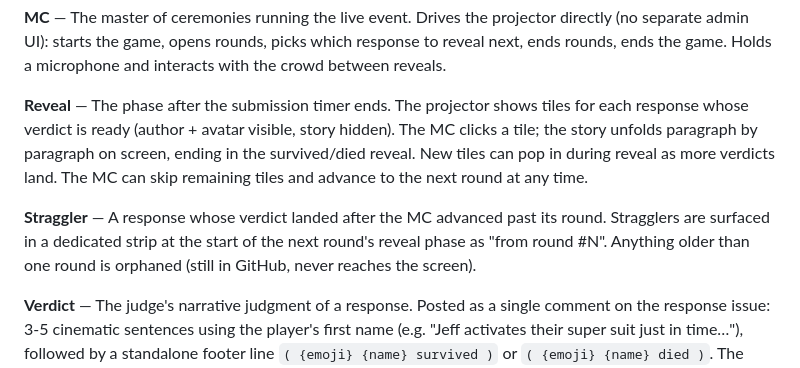
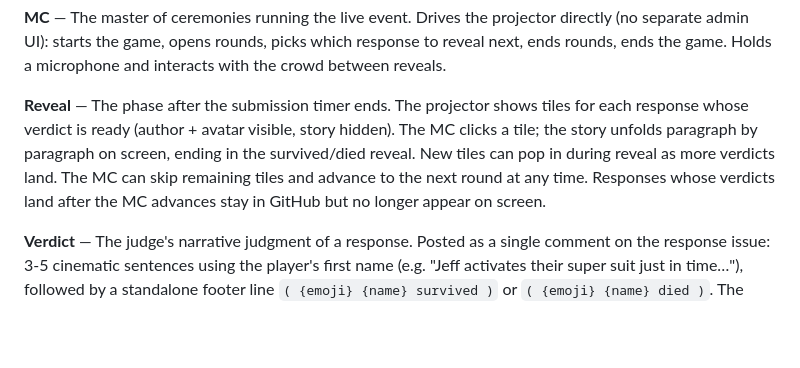
Before and after one commit to bholmesdev/death-by-ai-github-edition, a Markdown page: CONTEXT.md, the part around the change. Drawn GitHub-style; blank space fills up the shorter version.

```diff
--- a/CONTEXT.md
+++ b/CONTEXT.md
@@ -34,9 +34,7 @@ Everything lives in this repo, deployed as one Vercel project:
 
 **MC** — The master of ceremonies running the live event. Drives the projector directly (no separate admin UI): starts the game, opens rounds, picks which response to reveal next, ends rounds, ends the game. Holds a microphone and interacts with the crowd between reveals.
 
-**Reveal** — The phase after the submission timer ends. The projector shows tiles for each response whose verdict is ready (author + avatar visible, story hidden). The MC clicks a tile; the story unfolds paragraph by paragraph on screen, ending in the survived/died reveal. New tiles can pop in during reveal as more verdicts land. The MC can skip remaining tiles and advance to the next round at any time.
-
-**Straggler** — A response whose verdict landed after the MC advanced past its round. Stragglers are surfaced in a dedicated strip at the start of the next round's reveal phase as "from round #N". Anything older than one round is orphaned (still in GitHub, never reaches the screen).
+**Reveal** — The phase after the submission timer ends. The projector shows tiles for each response whose verdict is ready (author + avatar visible, story hidden). The MC clicks a tile; the story unfolds paragraph by paragraph on screen, ending in the survived/died reveal. New tiles can pop in during reveal as more verdicts land. The MC can skip remaining tiles and advance to the next round at any time. Responses whose verdicts land after the MC advances stay in GitHub but no longer appear on screen.
 
 **Verdict** — The judge's narrative judgment of a response. Posted as a single comment on the response issue: 3-5 cinematic sentences using the player's first name (e.g. "Jeff activates their super suit just in time…"), followed by a standalone footer line `( {emoji} {name} survived )` or `( {emoji} {name} died )`. The projector splits the comment on sentence boundaries for press-to-advance reveal; the footer is the final press. Tone is cinematic-warm, not snarky. Calibrated around ~50% survival rate.
 
```
Also changed, not shown: README.md (+3 -3 lines).
